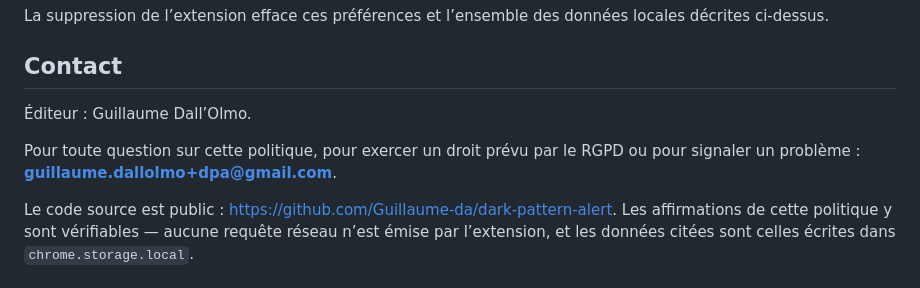
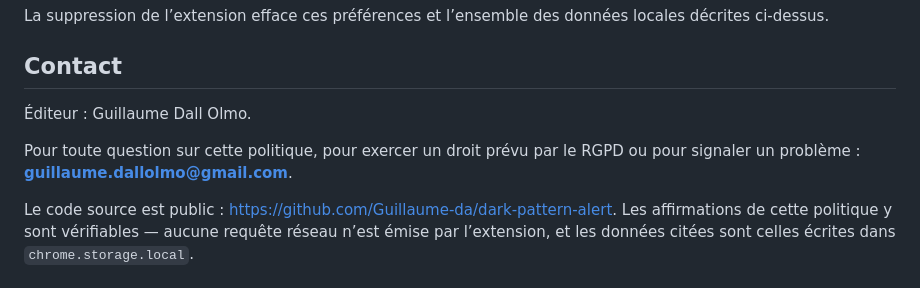
Before and after one commit to Guillaume-da/dark-pattern-alert, a Markdown page: PRIVACY.md, the part around the change. Drawn GitHub-style.

```diff
--- a/PRIVACY.md
+++ b/PRIVACY.md
@@ -24,9 +24,9 @@ La suppression de l’extension efface ces préférences et l’ensemble des don
 
 ## Contact
 
-Éditeur : Guillaume Dall’Olmo.
+Éditeur : Guillaume Dall Olmo.
 
-Pour toute question sur cette politique, pour exercer un droit prévu par le RGPD ou pour signaler un problème : **guillaume.dallolmo+dpa@gmail.com**.
+Pour toute question sur cette politique, pour exercer un droit prévu par le RGPD ou pour signaler un problème : **guillaume.dallolmo@gmail.com**.
 
 Le code source est public : <https://github.com/Guillaume-da/dark-pattern-alert>. Les affirmations de cette politique y sont vérifiables — aucune requête réseau n’est émise par l’extension, et les données citées sont celles écrites dans `chrome.storage.local`.
 
```
Also changed, not shown: store/LISTING.md (+4 -4 lines), store/PUBLISHING.md (+12 -12 lines).
